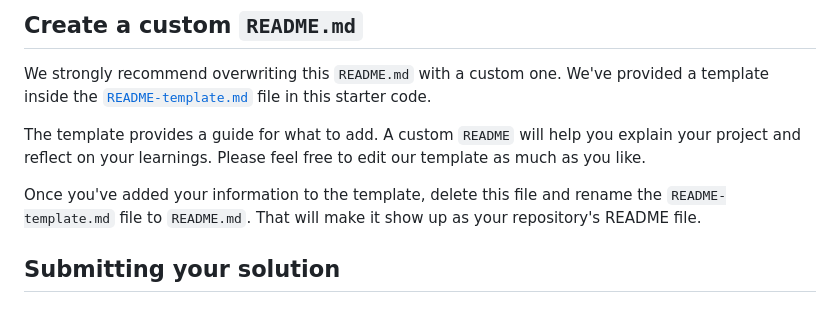
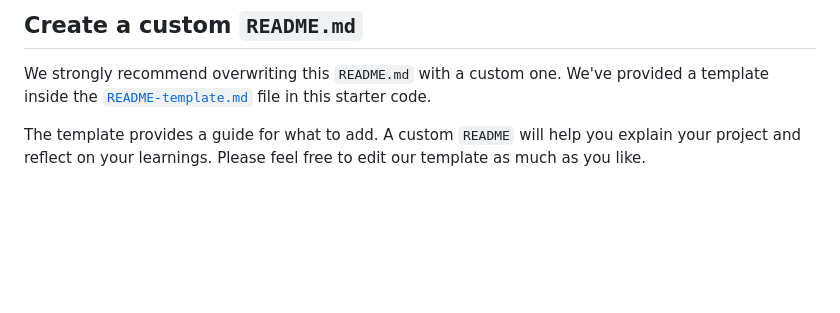
Before and after one commit to TheOnly1TY/intro-component-with-signup-form, a Markdown page: README.md, the part around the change. Drawn GitHub-style; blank space fills up the shorter version.

```diff
--- a/README.md
+++ b/README.md
@@ -64,7 +64,3 @@ You can host your site using one of these solutions or any of our other trusted
 We strongly recommend overwriting this `README.md` with a custom one. We've provided a template inside the [`README-template.md`](./README-template.md) file in this starter code.
 
 The template provides a guide for what to add. A custom `README` will help you explain your project and reflect on your learnings. Please feel free to edit our template as much as you like.
-
-Once you've added your information to the template, delete this file and rename the `README-template.md` file to `README.md`. That will make it show up as your repository's README file.
-
-## Submitting your solution
```
